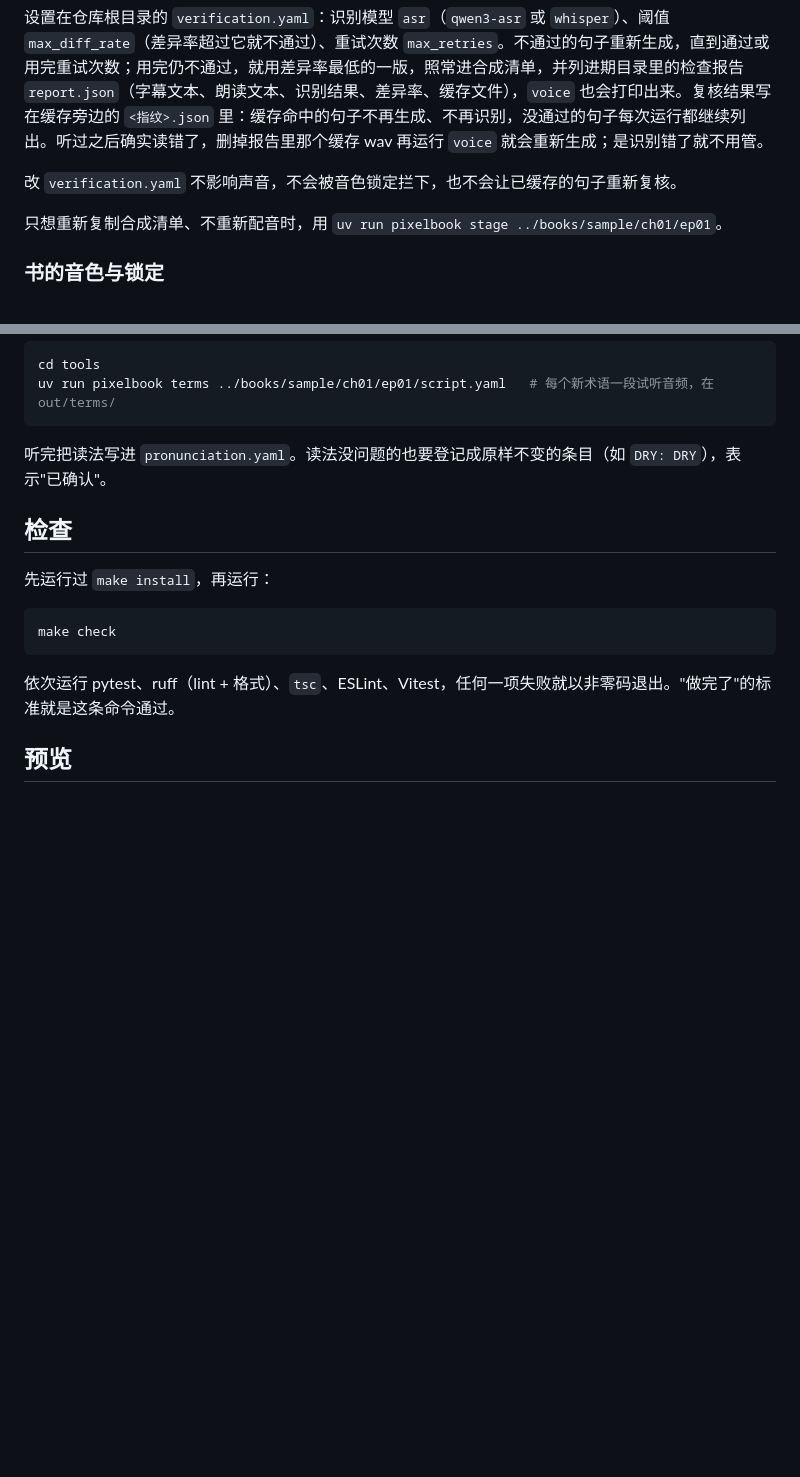
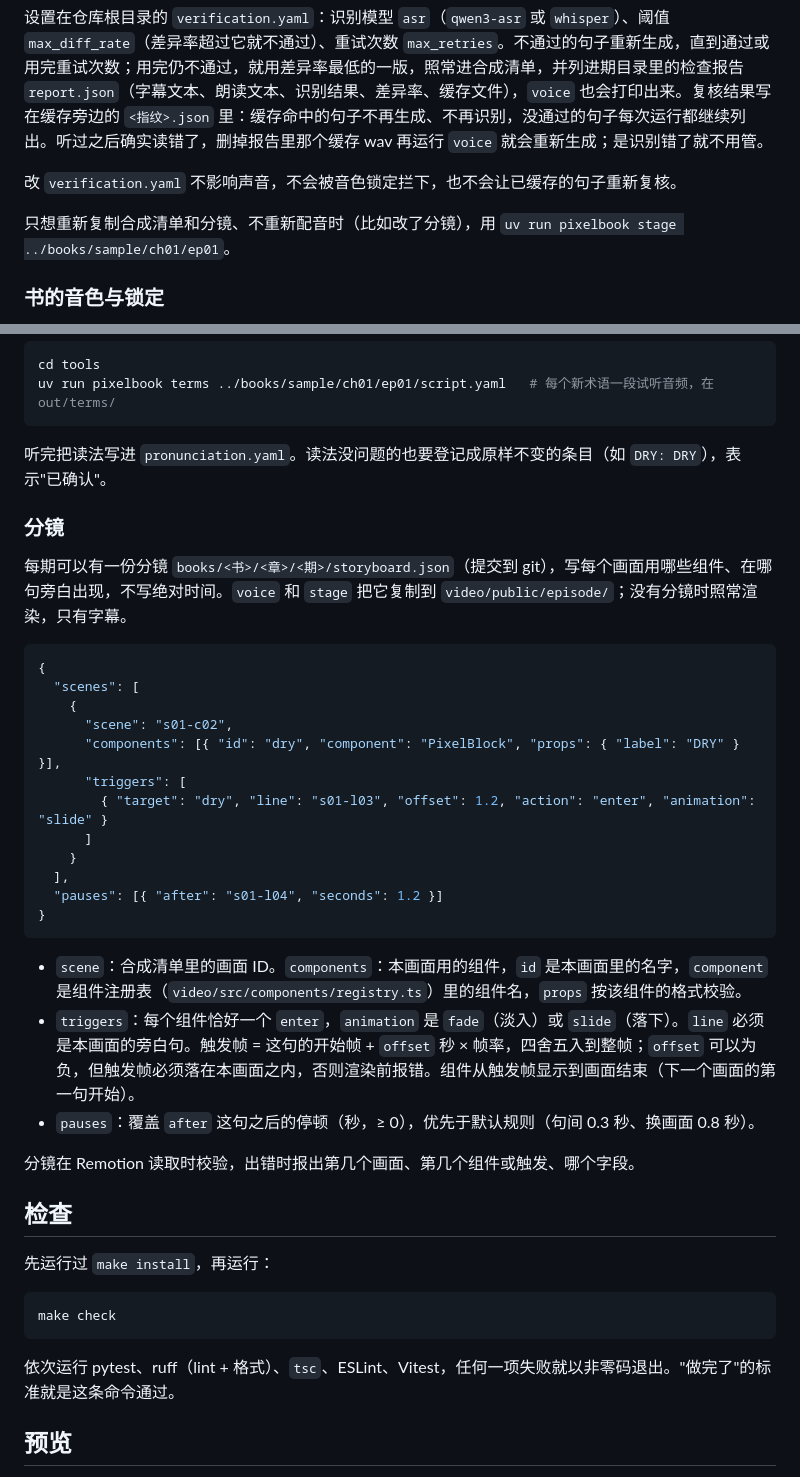
Before and after one commit to Oran929/pixel-book-video, a Markdown page: README.md, 2 parts joined by grey strips. Rendered like a GitHub page; blank space fills up the shorter version.

Commit message:
docs: README 写明分镜格式、触发帧规则与停顿覆盖（票 08）
Co-Authored-By: Claude Opus 5.5 <noreply@anthropic.com>

````diff
--- a/README.md
+++ b/README.md
@@ -74,7 +74,7 @@ npm run render -- ../out/sample-ch01-ep01.mp4                  # 渲染 MP4
 
 改 `verification.yaml` 不影响声音，不会被音色锁定拦下，也不会让已缓存的句子重新复核。
 
-只想重新复制合成清单、不重新配音时，用 `uv run pixelbook stage ../books/sample/ch01/ep01`。
+只想重新复制合成清单和分镜、不重新配音时（比如改了分镜），用 `uv run pixelbook stage ../books/sample/ch01/ep01`。
 
 ### 书的音色与锁定
 
@@ -104,6 +104,31 @@ uv run pixelbook terms ../books/sample/ch01/ep01/script.yaml   # 每个新术语
 
 听完把读法写进 `pronunciation.yaml`。读法没问题的也要登记成原样不变的条目（如 `DRY: DRY`），表示"已确认"。
 
+### 分镜
+
+每期可以有一份分镜 `books/<书>/<章>/<期>/storyboard.json`（提交到 git），写每个画面用哪些组件、在哪句旁白出现，不写绝对时间。`voice` 和 `stage` 把它复制到 `video/public/episode/`；没有分镜时照常渲染，只有字幕。
+
+```json
+{
+  "scenes": [
+    {
+      "scene": "s01-c02",
+      "components": [{ "id": "dry", "component": "PixelBlock", "props": { "label": "DRY" } }],
+      "triggers": [
+        { "target": "dry", "line": "s01-l03", "offset": 1.2, "action": "enter", "animation": "slide" }
+      ]
+    }
+  ],
+  "pauses": [{ "after": "s01-l04", "seconds": 1.2 }]
+}
+```
+
+- `scene`：合成清单里的画面 ID。`components`：本画面用的组件，`id` 是本画面里的名字，`component` 是组件注册表（`video/src/components/registry.ts`）里的组件名，`props` 按该组件的格式校验。
+- `triggers`：每个组件恰好一个 `enter`，`animation` 是 `fade`（淡入）或 `slide`（落下）。`line` 必须是本画面的旁白句。触发帧 = 这句的开始帧 + `offset` 秒 × 帧率，四舍五入到整帧；`offset` 可以为负，但触发帧必须落在本画面之内，否则渲染前报错。组件从触发帧显示到画面结束（下一个画面的第一句开始）。
+- `pauses`：覆盖 `after` 这句之后的停顿（秒，≥ 0），优先于默认规则（句间 0.3 秒、换画面 0.8 秒）。
+
+分镜在 Remotion 读取时校验，出错时报出第几个画面、第几个组件或触发、哪个字段。
+
 ## 检查
 
 先运行过 `make install`，再运行：
````
